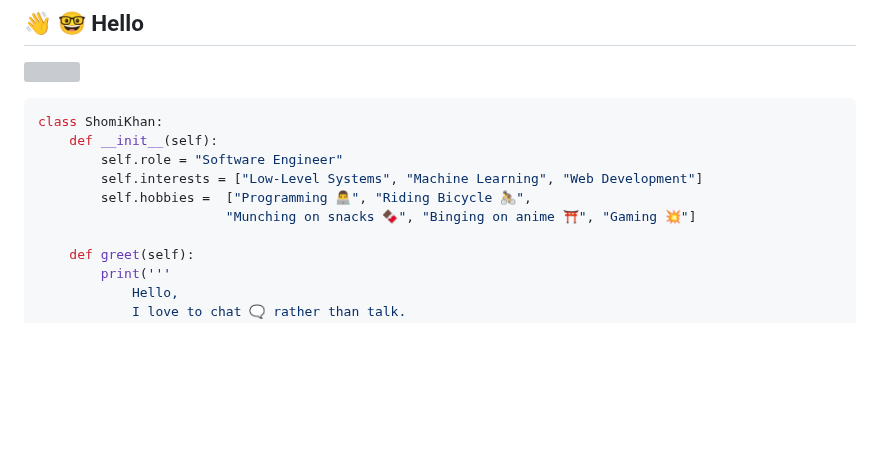
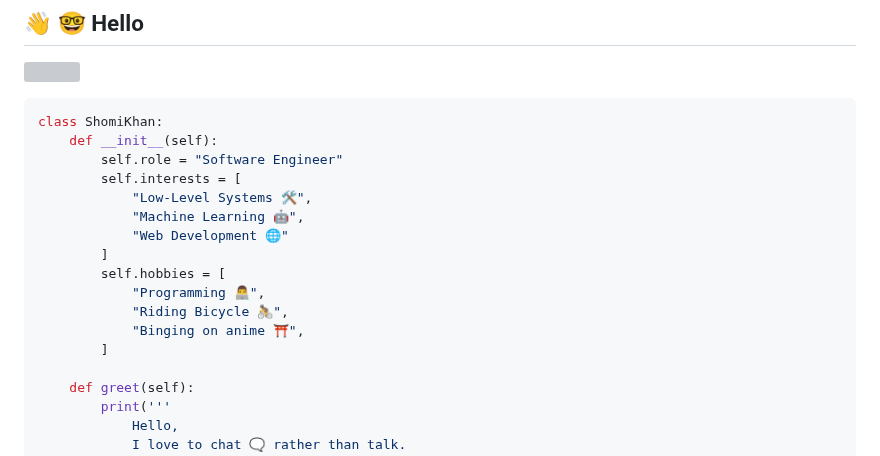
Before and after one commit to shomi-khan/shomi-khan, a Markdown page: README.md, the part around the change. Rendered like a GitHub page; blank space fills up the shorter version; grey boxes are pictures that could not be loaded.

```diff
--- a/README.md
+++ b/README.md
@@ -5,9 +5,16 @@
 class ShomiKhan:
     def __init__(self):
         self.role = "Software Engineer"
-        self.interests = ["Low-Level Systems", "Machine Learning", "Web Development"]
-        self.hobbies =  ["Programming 👨‍💻", "Riding Bicycle 🚴",
-                        "Munching on snacks 🍫", "Binging on anime ⛩️", "Gaming 💥"]
+        self.interests = [
+            "Low-Level Systems 🛠️",
+            "Machine Learning 🤖",
+            "Web Development 🌐"
+        ]
+        self.hobbies = [
+            "Programming 👨‍💻",
+            "Riding Bicycle 🚴",
+            "Binging on anime ⛩️",
+        ]
 
     def greet(self):
         print('''
```
